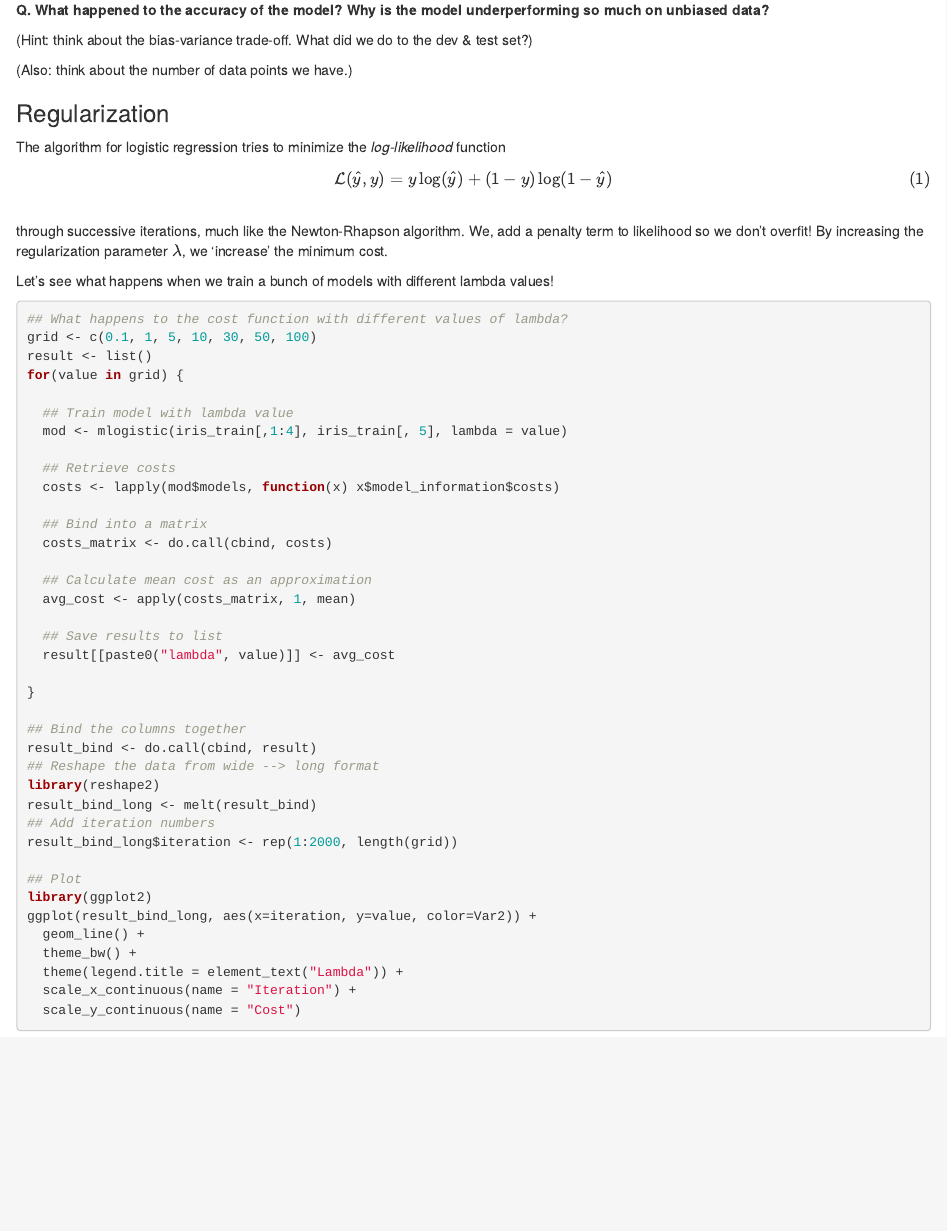
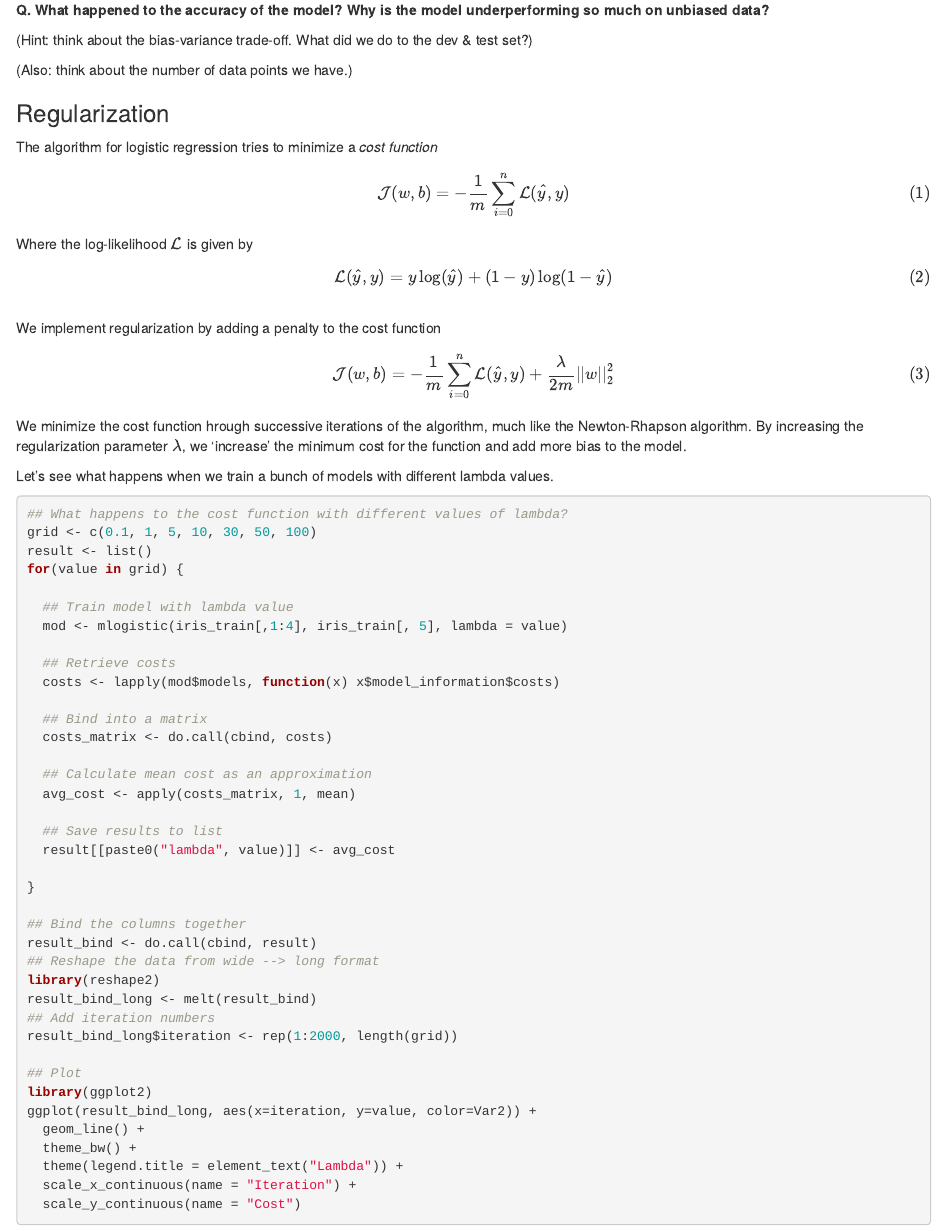
Before and after one commit to JasperHG90/multivariate_statistics_uu, an R Markdown document (multinomial_regression_practical.Rmd): the page in a window 1100 px wide, from 5010 px down. Rendered offline with R 4.5, knitr and Pandoc, with nearby package versions; the code chunks are not run, so their results and figures are left out.

Commit message:
Update log-likelihood section

````diff
--- a/multinomial_regression_practical.Rmd
+++ b/multinomial_regression_practical.Rmd
@@ -280,14 +280,28 @@ caret::confusionMatrix(as.factor(preds_dev$class), iris_dev[, 5])
 
 ### Regularization
 
-The algorithm for logistic regression tries to minimize the *log-likelihood* function
+The algorithm for logistic regression tries to minimize a *cost function*
 
 $$
 \tag{1}
+\mathcal{J}(w,b) = -\frac{1}{m} \sum_{i=0}^n \mathcal{L}(\hat{y}, y)
+$$
+
+Where the log-likelihood $\mathcal{L}$ is given by
+
+$$
+\tag{2}
 \mathcal{L}(\hat{y}, y) = y \log(\hat{y}) + (1-y) \log(1-\hat{y}) \\
 $$
 
-through successive iterations, much like the Newton-Rhapson algorithm. We, add a penalty term to likelihood so we don't overfit! By increasing the regularization parameter $\lambda$, we 'increase' the minimum cost.
+We implement regularization by adding a penalty to the cost function
+
+$$
+\tag{3}
+\mathcal{J}(w,b) = -\frac{1}{m} \sum_{i=0}^n \mathcal{L}(\hat{y}, y) + \frac{\lambda}{2m}||w||^2_2
+$$
+
+We minimize the cost function hrough successive iterations of the algorithm, much like the Newton-Rhapson algorithm. By increasing the regularization parameter $\lambda$, we 'increase' the minimum cost for the function and add more bias to the model.
 
 ```{r, echo=FALSE}
 # Create some ys
@@ -312,7 +326,7 @@ ggplot(df, aes(x=x, y=value, color=variable)) +
         legend.title = element_text(size=18))
 ```
 
-Let's see what happens when we train a bunch of models with different lambda values!
+Let's see what happens when we train a bunch of models with different lambda values.
 
 ```{r}
 ## What happens to the cost function with different values of lambda?
````
Also changed, not shown: multinomial_regression_practical.Rmd (6 more changed lines).
